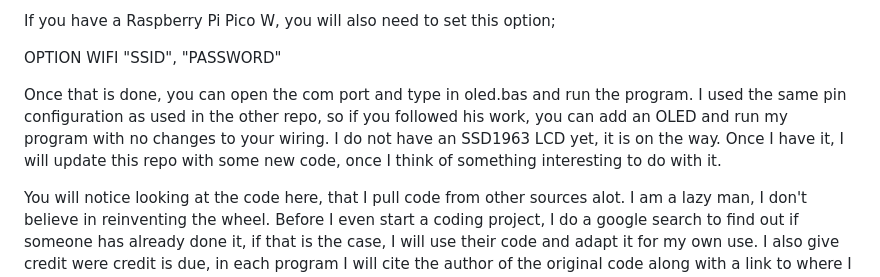
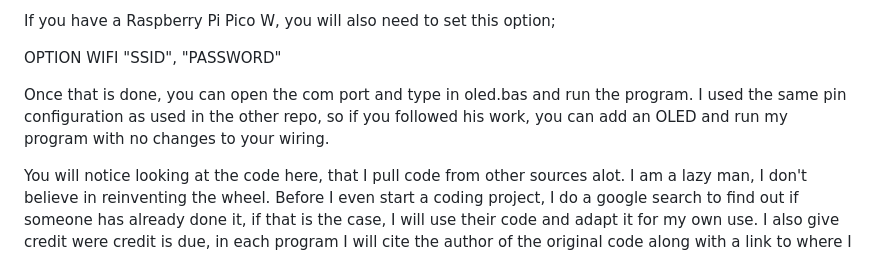
Before and after one commit to cjstoddard/Pico-Display-Board, a Markdown page: README.md, the part around the change. Drawn GitHub-style.

```diff
--- a/README.md
+++ b/README.md
@@ -22,7 +22,7 @@ If you have a Raspberry Pi Pico W, you will also need to set this option;
 
 OPTION WIFI "SSID", "PASSWORD"
 
-Once that is done, you can open the com port and type in oled.bas and run the program. I used the same pin configuration as used in the other repo, so if you followed his work, you can add an OLED and run my program with no changes to your wiring. I do not have an SSD1963 LCD yet, it is on the way. Once I have it, I will update this repo with some new code, once I think of something interesting to do with it.
+Once that is done, you can open the com port and type in oled.bas and run the program. I used the same pin configuration as used in the other repo, so if you followed his work, you can add an OLED and run my program with no changes to your wiring.
 
 You will notice looking at the code here, that I pull code from other sources alot. I am a lazy man, I don't believe in reinventing the wheel. Before I even start a coding project, I do a google search to find out if someone has already done it, if that is the case, I will use their code and adapt it for my own use. I also give credit were credit is due, in each program I will cite the author of the original code along with a link to where I found it. I in no way want to take credit for other peoples work. My intent here is to simply hellp others use what I consider to be a cool development board, so they in turn do not have to reinvent the wheel.
 
```
